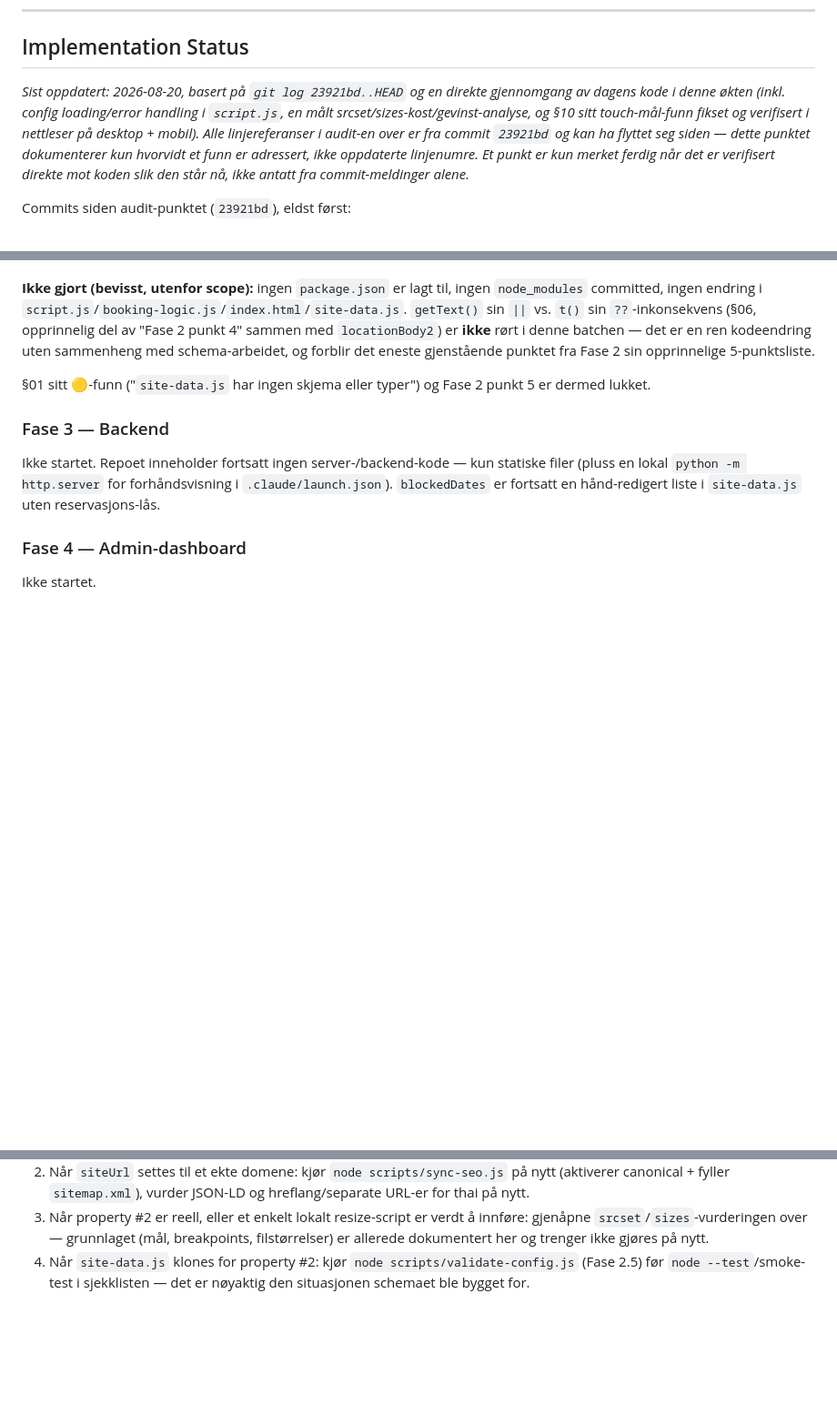
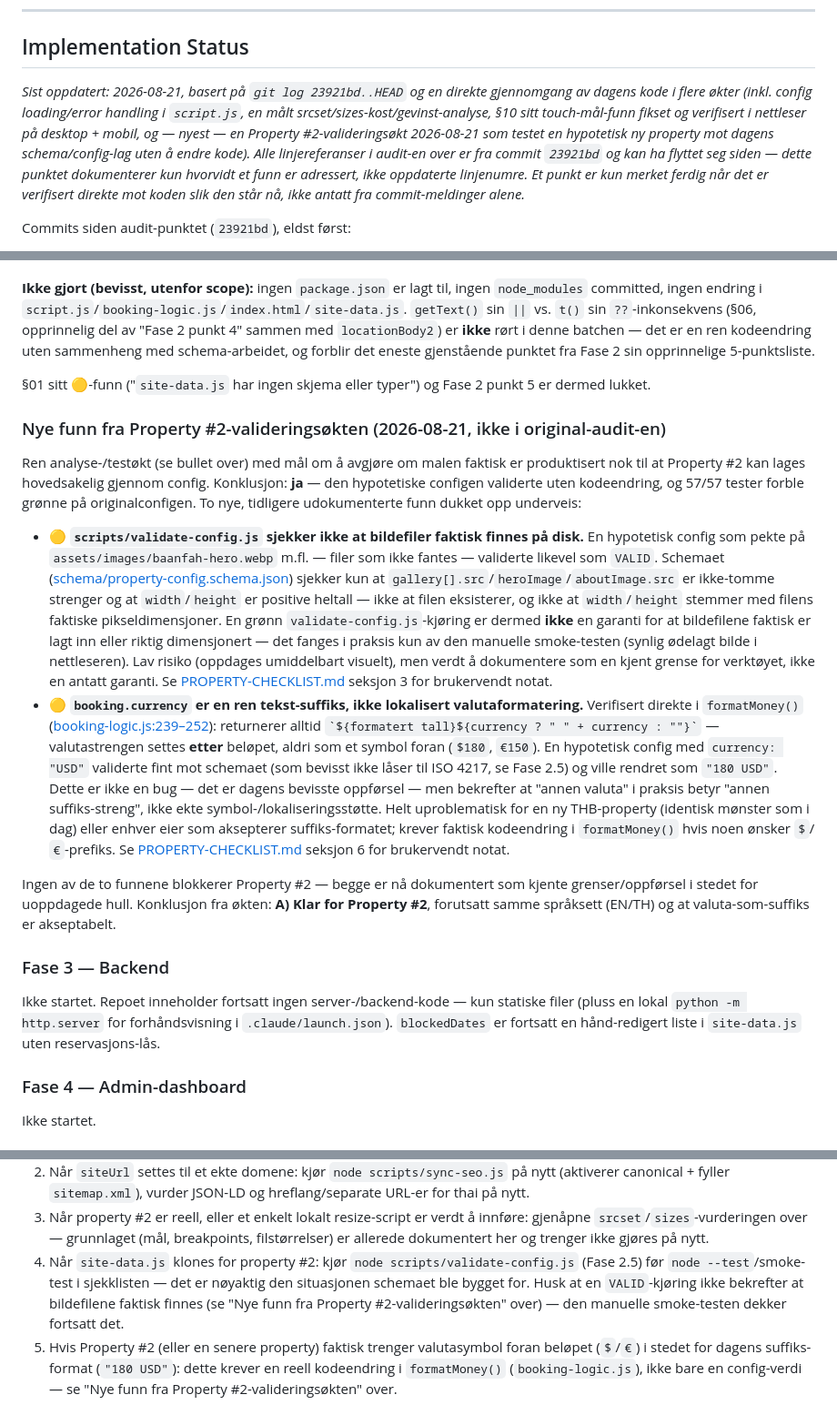
Before and after one commit to Guttemann/property-template, a Markdown page: .claude/full-audit.md, 3 parts joined by grey strips. Shown at 91% size. GitHub-like rendering; blank space fills up the shorter version.

Commit message:
docs: add Property #2 validation findings to audit/checklist
Analysis-only session: built a hypothetical Property #2 config and
validated it against schema/property-config.schema.json with zero
code changes required. Documents two new gaps found in the process —
validate-config.js doesn't check that image files actually exist,
and booking.currency renders as a plain text suffix with no
symbol/ISO-4217 formatting.

Co-Authored-By: Claude Sonnet 5 <noreply@anthropic.com>

```diff
--- a/.claude/full-audit.md
+++ b/.claude/full-audit.md
@@ -543,7 +543,7 @@ Ingen kode er endret som del av denne gjennomgangen. Alle linjereferanser peker
 
 ## Implementation Status
 
-*Sist oppdatert: 2026-08-20, basert på `git log 23921bd..HEAD` og en direkte gjennomgang av dagens kode i denne økten (inkl. config loading/error handling i `script.js`, en målt srcset/sizes-kost/gevinst-analyse, og §10 sitt touch-mål-funn fikset og verifisert i nettleser på desktop + mobil). Alle linjereferanser i audit-en over er fra commit `23921bd` og kan ha flyttet seg siden — dette punktet dokumenterer kun *hvorvidt* et funn er adressert, ikke oppdaterte linjenumre. Et punkt er kun merket ferdig når det er verifisert direkte mot koden slik den står nå, ikke antatt fra commit-meldinger alene.*
+*Sist oppdatert: 2026-08-21, basert på `git log 23921bd..HEAD` og en direkte gjennomgang av dagens kode i flere økter (inkl. config loading/error handling i `script.js`, en målt srcset/sizes-kost/gevinst-analyse, §10 sitt touch-mål-funn fikset og verifisert i nettleser på desktop + mobil, og — nyest — en Property #2-valideringsøkt 2026-08-21 som testet en hypotetisk ny property mot dagens schema/config-lag uten å endre kode). Alle linjereferanser i audit-en over er fra commit `23921bd` og kan ha flyttet seg siden — dette punktet dokumenterer kun *hvorvidt* et funn er adressert, ikke oppdaterte linjenumre. Et punkt er kun merket ferdig når det er verifisert direkte mot koden slik den står nå, ikke antatt fra commit-meldinger alene.*
 
 Commits siden audit-punktet (`23921bd`), eldst først:
 
@@ -731,6 +732,15 @@ Kartla hele `propertyConfig`-strukturen felt for felt direkte mot koden (`grep d
 
 §01 sitt 🟡-funn ("`site-data.js` har ingen skjema eller typer") og Fase 2 punkt 5 er dermed lukket.
 
+### Nye funn fra Property #2-valideringsøkten (2026-08-21, ikke i original-audit-en)
+
+Ren analyse-/testøkt (se bullet over) med mål om å avgjøre om malen faktisk er produktisert nok til at Property #2 kan lages hovedsakelig gjennom config. Konklusjon: **ja** — den hypotetiske configen validerte uten kodeendring, og 57/57 tester forble grønne på originalconfigen. To nye, tidligere udokumenterte funn dukket opp underveis:
+
+- **🟡 `scripts/validate-config.js` sjekker ikke at bildefiler faktisk finnes på disk.** En hypotetisk config som pekte på `assets/images/baanfah-hero.webp` m.fl. — filer som ikke fantes — validerte likevel som `VALID`. Schemaet ([schema/property-config.schema.json](../schema/property-config.schema.json)) sjekker kun at `gallery[].src`/`heroImage`/`aboutImage.src` er ikke-tomme strenger og at `width`/`height` er positive heltall — ikke at filen eksisterer, og ikke at `width`/`height` stemmer med filens faktiske pikseldimensjoner. En grønn `validate-config.js`-kjøring er dermed **ikke** en garanti for at bildefilene faktisk er lagt inn eller riktig dimensjonert — det fanges i praksis kun av den manuelle smoke-testen (synlig ødelagt bilde i nettleseren). Lav risiko (oppdages umiddelbart visuelt), men verdt å dokumentere som en kjent grense for verktøyet, ikke en antatt garanti. Se [PROPERTY-CHECKLIST.md](../PROPERTY-CHECKLIST.md) seksjon 3 for brukervendt notat.
+- **🟡 `booking.currency` er en ren tekst-suffiks, ikke lokalisert valutaformatering.** Verifisert direkte i `formatMoney()` ([booking-logic.js:239–252](../booking-logic.js)): returnerer alltid `` `${formatert tall}${currency ? " " + currency : ""}` `` — valutastrengen settes **etter** beløpet, aldri som et symbol foran (`$180`, `€150`). En hypotetisk config med `currency: "USD"` validerte fint mot schemaet (som bevisst ikke låser til ISO 4217, se Fase 2.5) og ville rendret som `"180 USD"`. Dette er ikke en bug — det er dagens bevisste oppførsel — men bekrefter at "annen valuta" i praksis betyr "annen suffiks-streng", ikke ekte symbol-/lokaliseringsstøtte. Helt uproblematisk for en ny THB-property (identisk mønster som i dag) eller enhver eier som aksepterer suffiks-formatet; krever faktisk kodeendring i `formatMoney()` hvis noen ønsker `$`/`€`-prefiks. Se [PROPERTY-CHECKLIST.md](../PROPERTY-CHECKLIST.md) seksjon 6 for brukervendt notat.
+
+Ingen av de to funnene blokkerer Property #2 — begge er nå dokumentert som kjente grenser/oppførsel i stedet for uoppdagede hull. Konklusjon fra økten: **A) Klar for Property #2**, forutsatt samme språksett (EN/TH) og at valuta-som-suffiks er akseptabelt.
+
 ### Fase 3 — Backend
 
 Ikke startet. Repoet inneholder fortsatt ingen server-/backend-kode — kun statiske filer (pluss en lokal `python -m http.server` for forhåndsvisning i `.claude/launch.json`). `blockedDates` er fortsatt en hånd-redigert liste i `site-data.js` uten reservasjons-lås.
@@ -785,4 +795,5 @@ Commit `4bf7ee3` og `c281c71` dekker til sammen mesteparten av §11 sitt "Divers
 1. Den siste resten av Fase 2: `||`/`??`-inkonsekvensen i `getText()`/`t()` (fem minutters fiks, se §06) — eneste gjenstående punkt fra Fase 2 sin opprinnelige 5-punktsliste. Punkt 1 (sjekkliste), 2 (`NUMBER_LOCALES`), 3 (unit-tester) og 5 (JSON Schema, Fase 2.5) er ferdig; `locationBody2`-delen av punkt 4 ble løst i Fase 2.4 (bevisst beholdt, ikke fjernet).
 2. Når `siteUrl` settes til et ekte domene: kjør `node scripts/sync-seo.js` på nytt (aktiverer canonical + fyller `sitemap.xml`), vurder JSON-LD og hreflang/separate URL-er for thai på nytt.
 3. Når property #2 er reell, eller et enkelt lokalt resize-script er verdt å innføre: gjenåpne `srcset`/`sizes`-vurderingen over — grunnlaget (mål, breakpoints, filstørrelser) er allerede dokumentert her og trenger ikke gjøres på nytt.
-4. Når `site-data.js` klones for property #2: kjør `node scripts/validate-config.js` (Fase 2.5) før `node --test`/smoke-test i sjekklisten — det er nøyaktig den situasjonen schemaet ble bygget for.
+4. Når `site-data.js` klones for property #2: kjør `node scripts/validate-config.js` (Fase 2.5) før `node --test`/smoke-test i sjekklisten — det er nøyaktig den situasjonen schemaet ble bygget for. Husk at en `VALID`-kjøring ikke bekrefter at bildefilene faktisk finnes (se "Nye funn fra Property #2-valideringsøkten" over) — den manuelle smoke-testen dekker fortsatt det.
+5. Hvis Property #2 (eller en senere property) faktisk trenger valutasymbol foran beløpet (`$`/`€`) i stedet for dagens suffiks-format (`"180 USD"`): dette krever en reell kodeendring i `formatMoney()` (`booking-logic.js`), ikke bare en config-verdi — se "Nye funn fra Property #2-valideringsøkten" over.
```
Also changed, not shown: other parts of .claude/full-audit.md (+1 -0 lines), PROPERTY-CHECKLIST.md (+5 -1 lines).
